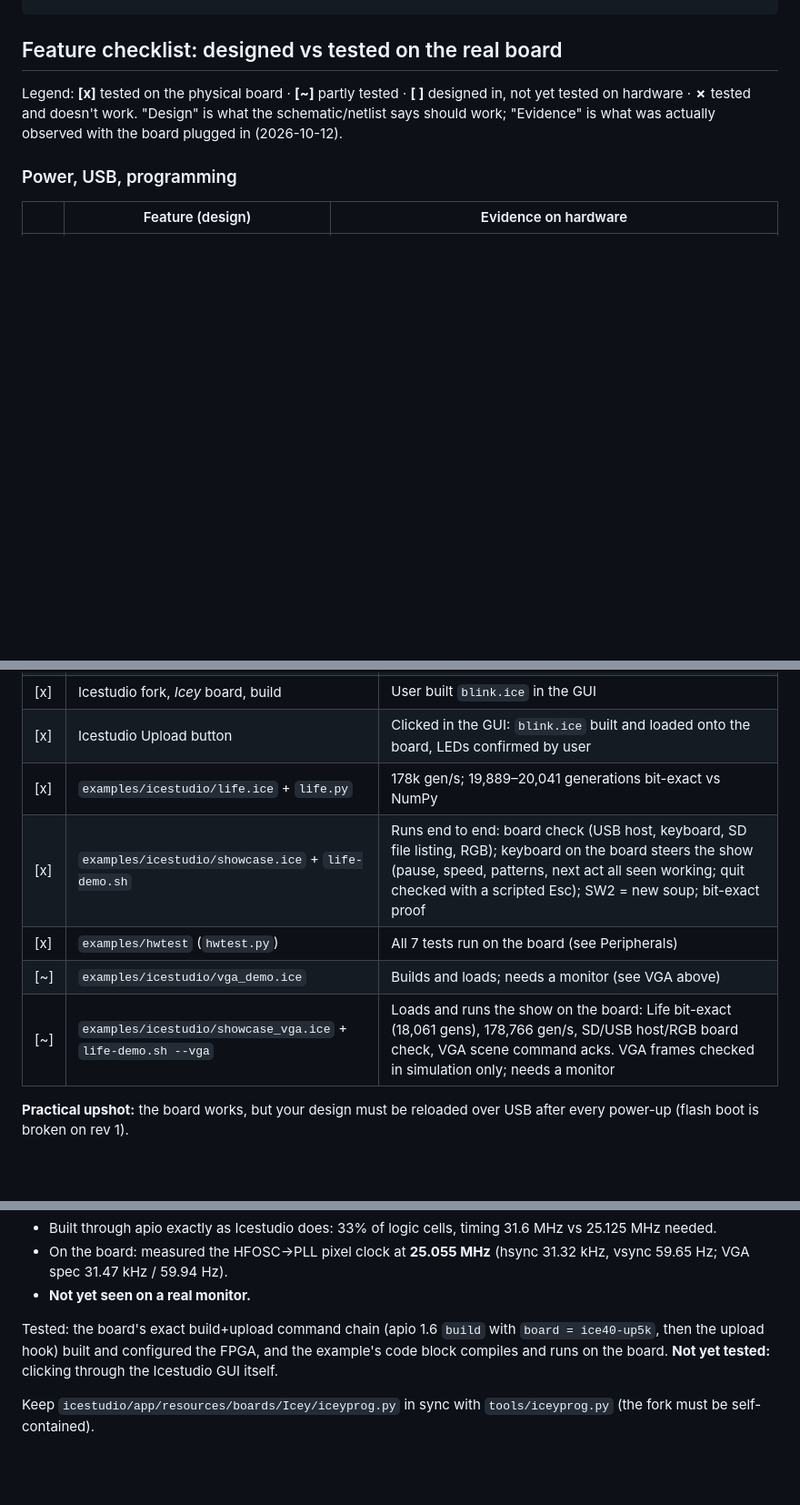
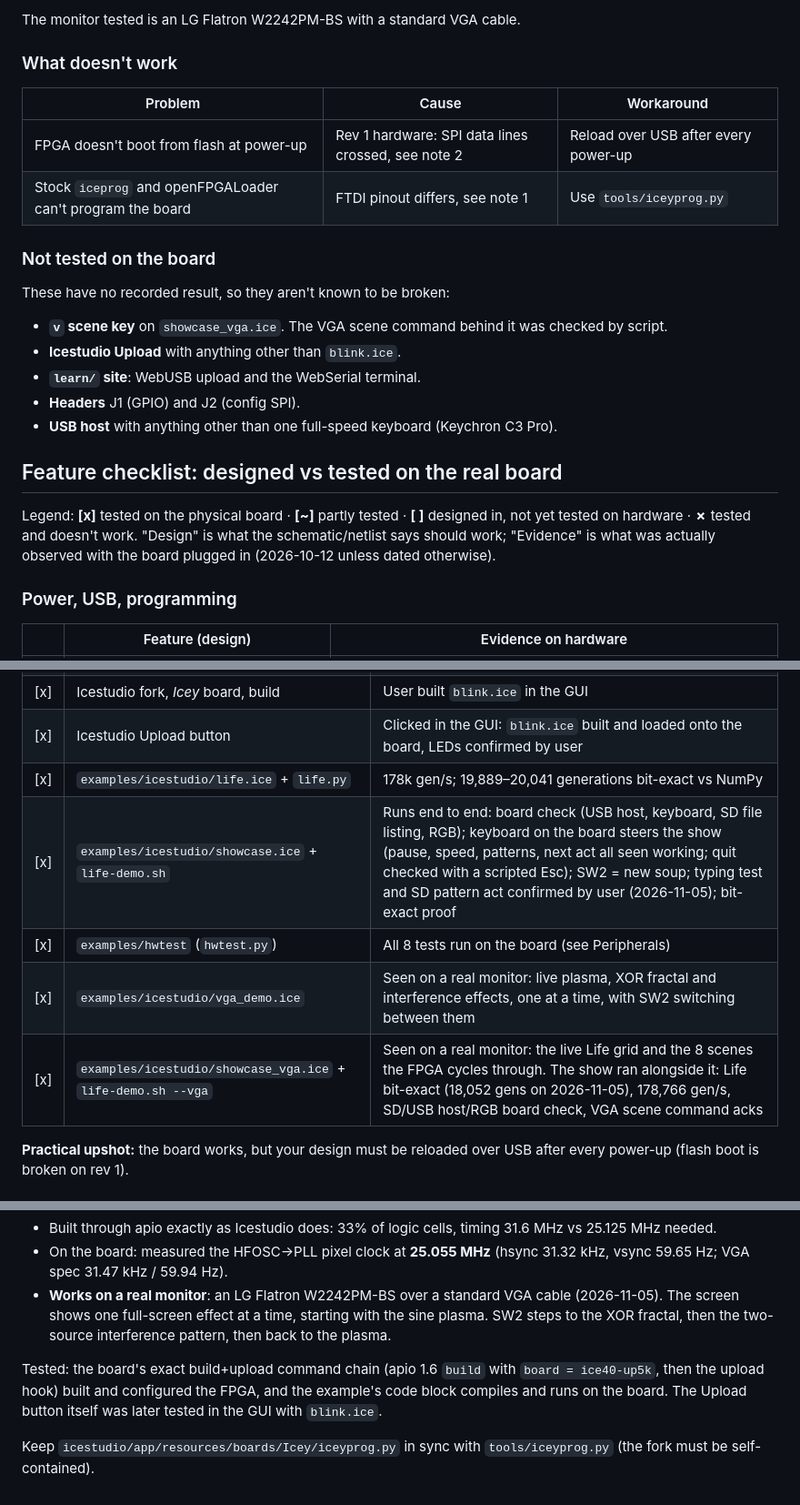
Before and after one commit to darshg321/Icey, a Markdown page: firmware/README.md, 3 parts joined by grey strips. Shown at 91% size. Drawn GitHub-style; blank space fills up the shorter version.

Commit message:
Confirm VGA works

```diff
--- a/firmware/README.md
+++ b/firmware/README.md
@@ -25,10 +50,29 @@ firmware/
+The monitor tested is an LG Flatron W2242PM-BS with a standard VGA cable.
+
+### What doesn't work
+
+| Problem | Cause | Workaround |
+|---|---|---|
+| FPGA doesn't boot from flash at power-up | Rev 1 hardware: SPI data lines crossed, see note 2 | Reload over USB after every power-up |
+| Stock `iceprog` and openFPGALoader can't program the board | FTDI pinout differs, see note 1 | Use `tools/iceyprog.py` |
+
+### Not tested on the board
+
+These have no recorded result, so they aren't known to be broken:
+
+- **`v` scene key** on `showcase_vga.ice`. The VGA scene command behind it was
+  checked by script.
+- **Icestudio Upload** with anything other than `blink.ice`.
+- **`learn/` site**: WebUSB upload and the WebSerial terminal.
+- **Headers** J1 (GPIO) and J2 (config SPI).
+- **USB host** with anything other than one full-speed keyboard (Keychron C3 Pro).
 
 ## Feature checklist: designed vs tested on the real board
 
 Legend: **[x]** tested on the physical board · **[~]** partly tested ·
 **[ ]** designed in, not yet tested on hardware · **✗** tested and doesn't work.
 "Design" is what the schematic/netlist says should work; "Evidence" is what was
-actually observed with the board plugged in (2026-10-12).
+actually observed with the board plugged in (2026-10-12 unless dated otherwise).
 
 ### Power, USB, programming
 
@@ -76,10 +120,10 @@ actually observed with the board plugged in (2026-10-12).
 | [x] | Icestudio fork, *Icey* board, build | User built `blink.ice` in the GUI |
 | [x] | Icestudio Upload button | Clicked in the GUI: `blink.ice` built and loaded onto the board, LEDs confirmed by user |
 | [x] | `examples/icestudio/life.ice` + `life.py` | 178k gen/s; 19,889–20,041 generations bit-exact vs NumPy |
-| [x] | `examples/icestudio/showcase.ice` + `life-demo.sh` | Runs end to end: board check (USB host, keyboard, SD file listing, RGB); keyboard on the board steers the show (pause, speed, patterns, next act all seen working; quit checked with a scripted Esc); SW2 = new soup; bit-exact proof |
-| [x] | `examples/hwtest` (`hwtest.py`) | All 7 tests run on the board (see Peripherals) |
-| [~] | `examples/icestudio/vga_demo.ice` | Builds and loads; needs a monitor (see VGA above) |
-| [~] | `examples/icestudio/showcase_vga.ice` + `life-demo.sh --vga` | Loads and runs the show on the board: Life bit-exact (18,061 gens), 178,766 gen/s, SD/USB host/RGB board check, VGA scene command acks. VGA frames checked in simulation only; needs a monitor |
+| [x] | `examples/icestudio/showcase.ice` + `life-demo.sh` | Runs end to end: board check (USB host, keyboard, SD file listing, RGB); keyboard on the board steers the show (pause, speed, patterns, next act all seen working; quit checked with a scripted Esc); SW2 = new soup; typing test and SD pattern act confirmed by user (2026-11-05); bit-exact proof |
+| [x] | `examples/hwtest` (`hwtest.py`) | All 8 tests run on the board (see Peripherals) |
+| [x] | `examples/icestudio/vga_demo.ice` | Seen on a real monitor: live plasma, XOR fractal and interference effects, one at a time, with SW2 switching between them |
+| [x] | `examples/icestudio/showcase_vga.ice` + `life-demo.sh --vga` | Seen on a real monitor: the live Life grid and the 8 scenes the FPGA cycles through. The show ran alongside it: Life bit-exact (18,052 gens on 2026-11-05), 178,766 gen/s, SD/USB host/RGB board check, VGA scene command acks |
 
 **Practical upshot:** the board works, but your design must be reloaded over USB
 after every power-up (flash boot is broken on rev 1).
@@ -438,12 +490,15 @@ Verified:
   MHz vs 25.125 MHz needed.
 - On the board: measured the HFOSC→PLL pixel clock at **25.055 MHz** (hsync
   31.32 kHz, vsync 59.65 Hz; VGA spec 31.47 kHz / 59.94 Hz).
-- **Not yet seen on a real monitor.**
+- **Works on a real monitor**: an LG Flatron W2242PM-BS over a standard VGA cable
+  (2026-11-05). The screen shows one full-screen
+  effect at a time, starting with the sine plasma. SW2 steps to the XOR fractal,
+  then the two-source interference pattern, then back to the plasma.
 
 Tested: the board's exact build+upload command chain (apio 1.6 `build` with
 `board = ice40-up5k`, then the upload hook) built and configured the FPGA, and
-the example's code block compiles and runs on the board. **Not yet tested:**
-clicking through the Icestudio GUI itself.
+the example's code block compiles and runs on the board. The Upload button itself
+was later tested in the GUI with `blink.ice`.
 
 Keep `icestudio/app/resources/boards/Icey/iceyprog.py` in sync with
 `tools/iceyprog.py` (the fork must be self-contained).
```
Also changed, not shown: other parts of firmware/README.md (+38 -5 lines).
